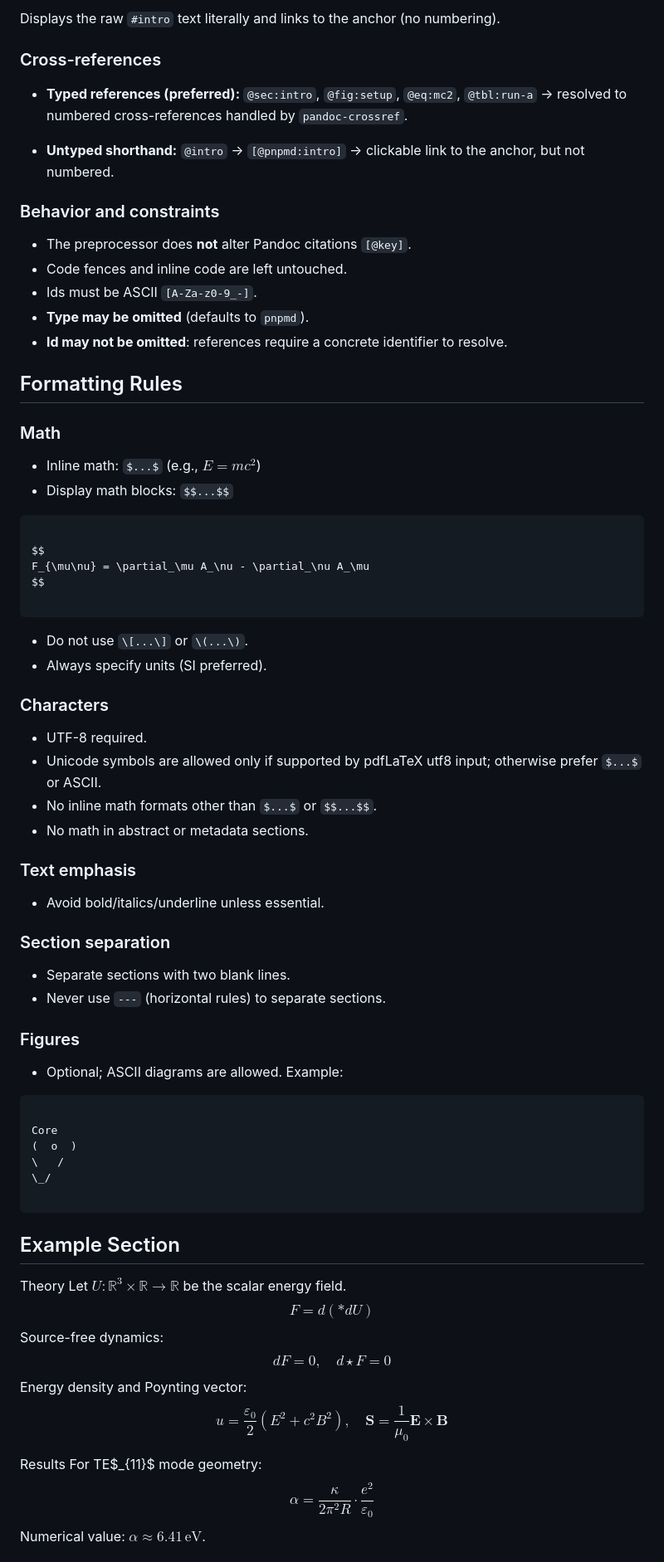
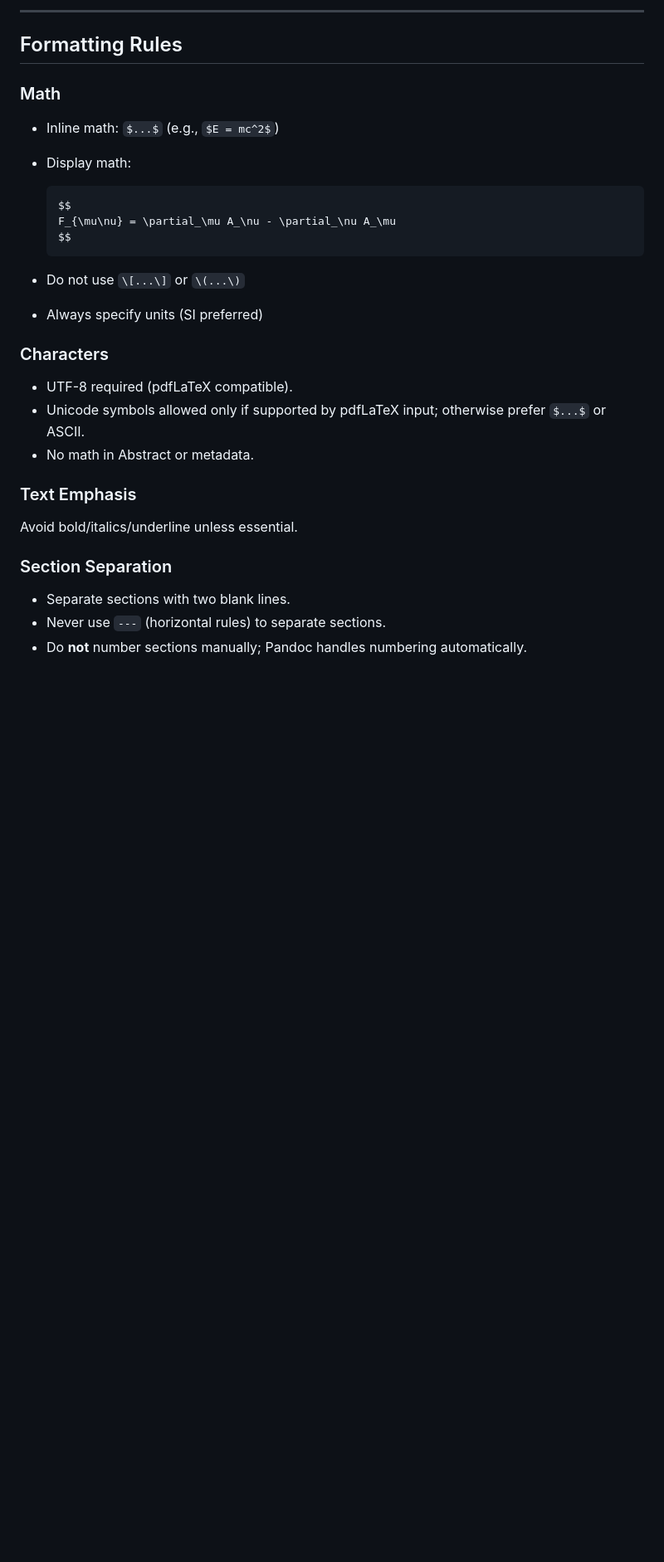
Before and after one commit to siran/research, a Markdown page: _proposals/The PNP Markdown Standard - PNPMDv1/The PNP Markdown Standard - PNPMDv1.md, the part around one of its changes. Shown at 83% size. Drawn GitHub-style; blank space fills up the shorter version.

Commit message:
pnpmd 1.03

````diff
--- a/_proposals/The PNP Markdown Standard - PNPMDv1/The PNP Markdown Standard - PNPMDv1.md
+++ b/_proposals/The PNP Markdown Standard - PNPMDv1/The PNP Markdown Standard - PNPMDv1.md
@@ -145,78 +124,33 @@ Typed forms preserve numbering by type via `pandoc-crossref`:
-Displays the raw `#intro` text literally and links to the anchor (no numbering).
-
-### Cross-references
-
-- **Typed references (preferred):**
-  `@sec:intro`, `@fig:setup`, `@eq:mc2`, `@tbl:run-a`
-  → resolved to numbered cross-references handled by `pandoc-crossref`.
-
-- **Untyped shorthand:**
-  `@intro` → `[@pnpmd:intro]`
-  → clickable link to the anchor, but not numbered.
-
-### Behavior and constraints
-
-- The preprocessor does **not** alter Pandoc citations `[@key]`.
-- Code fences and inline code are left untouched.
-- Ids must be ASCII `[A-Za-z0-9_-]`.
-- **Type may be omitted** (defaults to `pnpmd`).
-- **Id may not be omitted**: references require a concrete identifier to resolve.
+---
 
 ## Formatting Rules
 
 ### Math
-- Inline math: `$...$` (e.g., $E = mc^2$)
-- Display math blocks: `$$...$$`
-```
 
-$$
-F_{\mu\nu} = \partial_\mu A_\nu - \partial_\nu A_\mu
-$$
+* Inline math: `$...$` (e.g., `$E = mc^2$`)
+* Display math:
 
-```
-- Do not use `\[...\]` or `\(...\)`.
-- Always specify units (SI preferred).
+  ```
+  $$
+  F_{\mu\nu} = \partial_\mu A_\nu - \partial_\nu A_\mu
+  $$
+  ```
+* Do not use `\[...\]` or `\(...\)`
+* Always specify units (SI preferred)
 
 ### Characters
-- UTF-8 required.
-- Unicode symbols are allowed only if supported by pdfLaTeX utf8 input; otherwise prefer `$...$` or ASCII.
-- No inline math formats other than `$...$` or `$$...$$`.
-- No math in abstract or metadata sections.
 
-### Text emphasis
-- Avoid bold/italics/underline unless essential.
+* UTF-8 required (pdfLaTeX compatible).
+* Unicode symbols allowed only if supported by pdfLaTeX input; otherwise prefer `$...$` or ASCII.
+* No math in Abstract or metadata.
 
-### Section separation
-- Separate sections with two blank lines.
-- Never use `---` (horizontal rules) to separate sections.
+### Text Emphasis
 
-### Figures
-- Optional; ASCII diagrams are allowed. Example:
-```
+Avoid bold/italics/underline unless essential.
 
-Core
-(  o  )
-\   /
-\_/
+### Section Separation
 
-```
+* Separate sections with two blank lines.
+* Never use `---` (horizontal rules) to separate sections.
+* Do **not** number sections manually; Pandoc handles numbering automatically.
 
-## Example Section
-
-Theory
-Let $U:\mathbb{R}^3\times\mathbb{R} \to \mathbb{R}$ be the scalar energy field.
-$$ F = d(*dU) $$
-Source-free dynamics:
-$$ dF = 0, \quad d\!\star F = 0 $$
-Energy density and Poynting vector:
-$$
-u = \frac{\varepsilon_0}{2}(E^2 + c^2 B^2), \quad \mathbf{S} = \frac{1}{\mu_0} \mathbf{E} \times \mathbf{B}
-$$
-
-Results
-For TE$_{11}$ mode geometry:
-$$
-\alpha = \frac{\kappa}{2\pi^2 R} \cdot \frac{e^2}{\varepsilon_0}
-$$
-Numerical value: $\alpha \approx 6.41\,\mathrm{eV}$.
-
````
Also changed, not shown: other parts of _proposals/The PNP Markdown Standard - PNPMDv1/The PNP Markdown Standard - PNPMDv1.md (+76 -156 lines).
